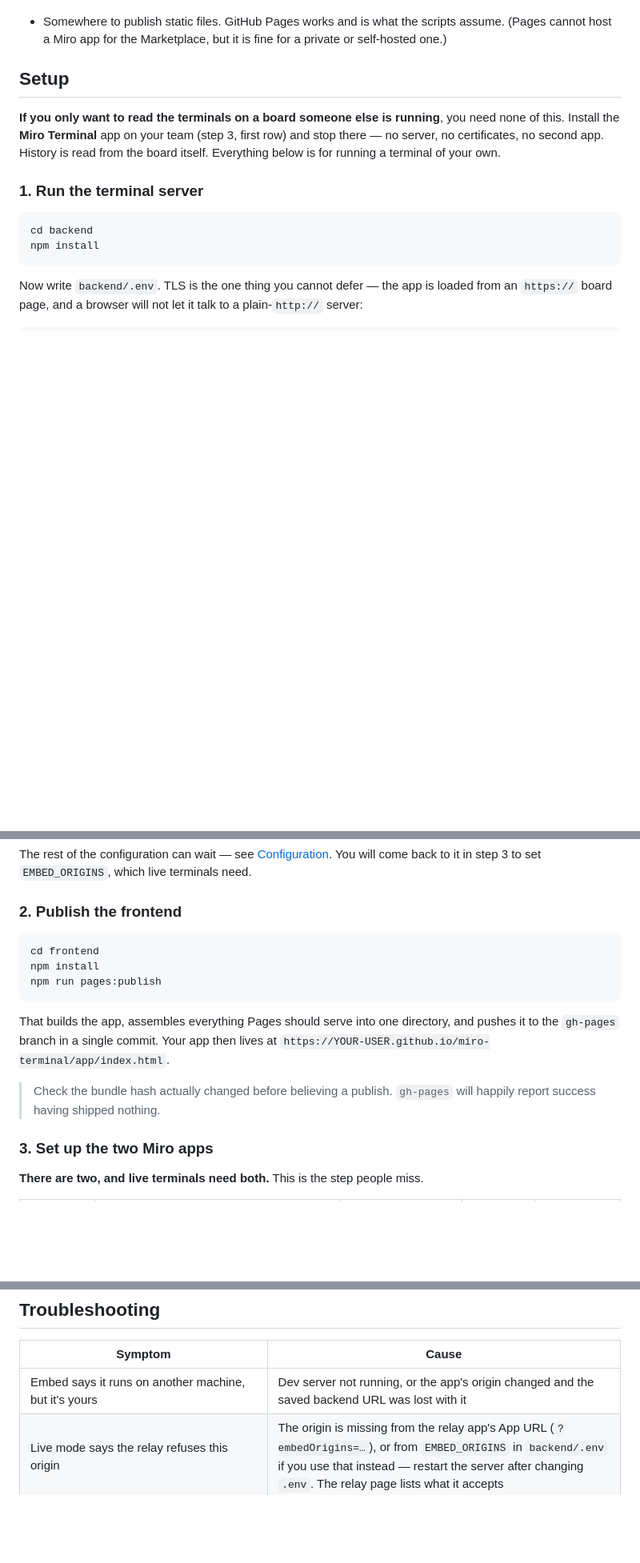
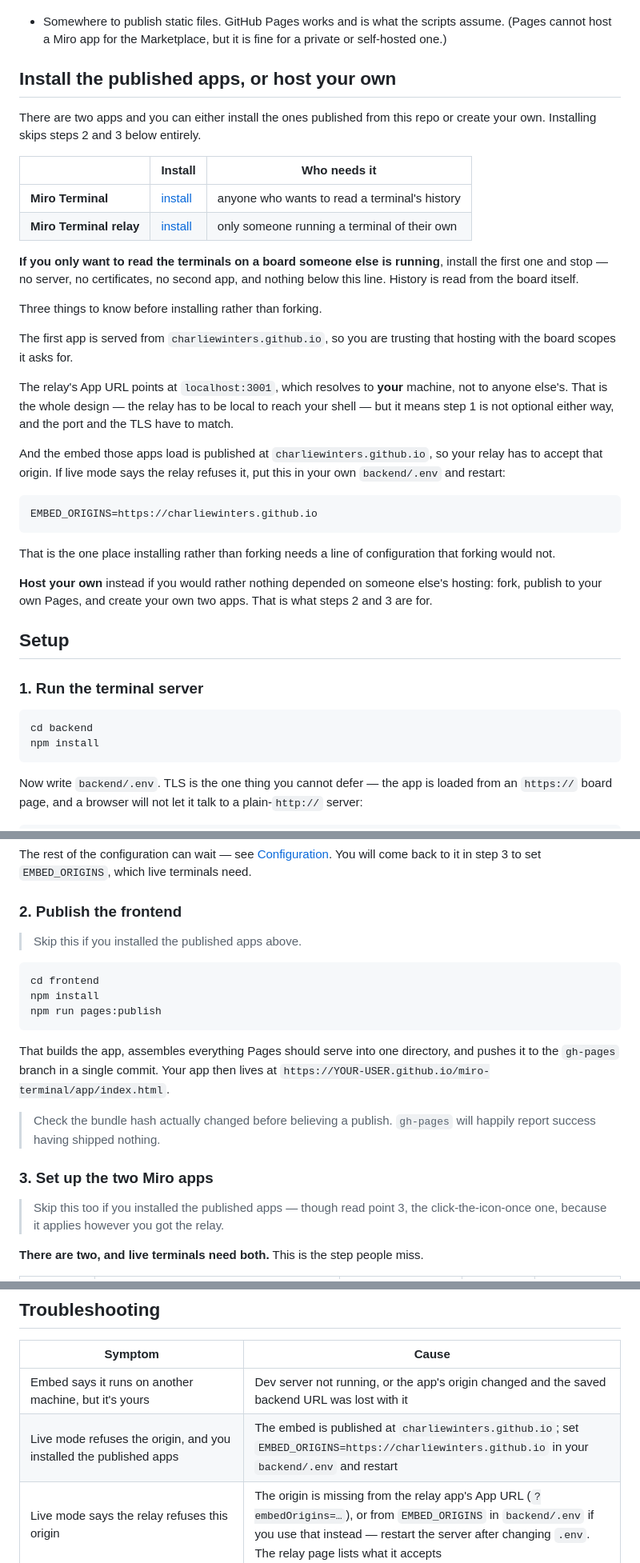
Before and after one commit to CharlieWinters/miro-terminal, a Markdown page: README.md, 3 parts joined by grey strips. Shown at 80% size. GitHub-like rendering; blank space fills up the shorter version.

Commit message:
Offer the published apps as an alternative to hosting your own
Both apps are installable from links now, which removes two of the four setup
steps for anyone who wants to use this rather than fork it. Publishing a
frontend and creating two Miro apps were the largest part of getting started
and neither is needed to run a terminal.

Three qualifications go with the links, because installing is not the same
trade as forking and the README should say which one you are making.

The first app is served from someone else's Pages, with the board scopes it
asks for. The relay points at localhost:3001, which resolves to your own
machine — that is the whole design, since it has to reach your shell, but it
means the terminal server, the port and the TLS are still yours to get right.
And the embed is published at the author's origin, so a relay running against
your own backend has to be told to accept it: one EMBED_ORIGINS line, which is
the only configuration installing needs that forking does not. A troubleshooting
row covers it, since "the relay refuses this origin" otherwise looks identical
to having mis-set it yourself.

The read-only note moves up here too. Someone who only wants to read a board's
terminals now has a link rather than an instruction to go and read step 3.

Co-Authored-By: Claude Opus 5 (1M context) <noreply@anthropic.com>

````diff
--- a/README.md
+++ b/README.md
@@ -59,13 +59,46 @@ change it, `ARCHITECTURE.md` explains why each piece is where it is.
   assume. (Pages cannot host a Miro app for the Marketplace, but it is fine for
   a private or self-hosted one.)
 
-## Setup
+## Install the published apps, or host your own
+
+There are two apps and you can either install the ones published from this
+repo or create your own. Installing skips steps 2 and 3 below entirely.
+
+| | Install | Who needs it |
+| --- | --- | --- |
+| **Miro Terminal** | [install](https://miro.com/app-install/?response_type=code&client_id=3458764683927525948&redirect_uri=%2Fapp-install%2Fconfirm%2F) | anyone who wants to read a terminal's history |
+| **Miro Terminal relay** | [install](https://miro.com/app-install/?response_type=code&client_id=3458764684032768431&redirect_uri=%2Fapp-install%2Fconfirm%2F) | only someone running a terminal of their own |
 
 **If you only want to read the terminals on a board someone else is running**,
-you need none of this. Install the **Miro Terminal** app on your team (step 3,
-first row) and stop there — no server, no certificates, no second app. History
-is read from the board itself. Everything below is for running a terminal of
-your own.
+install the first one and stop — no server, no certificates, no second app, and
+nothing below this line. History is read from the board itself.
+
+Three things to know before installing rather than forking.
+
+The first app is served from `charliewinters.github.io`, so you are trusting
+that hosting with the board scopes it asks for.
+
+The relay's App URL points at `localhost:3001`, which resolves to **your**
+machine, not to anyone else's. That is the whole design — the relay has to be
+local to reach your shell — but it means step 1 is not optional either way, and
+the port and the TLS have to match.
+
+And the embed those apps load is published at `charliewinters.github.io`, so
+your relay has to accept that origin. If live mode says the relay refuses it,
+put this in your own `backend/.env` and restart:
+
+```
+EMBED_ORIGINS=https://charliewinters.github.io
+```
+
+That is the one place installing rather than forking needs a line of
+configuration that forking would not.
+
+**Host your own** instead if you would rather nothing depended on someone
+else's hosting: fork, publish to your own Pages, and create your own two apps.
+That is what steps 2 and 3 are for.
+
+## Setup
 
 ### 1. Run the terminal server
 
@@ -103,6 +136,8 @@ need.
 
 ### 2. Publish the frontend
 
+> Skip this if you installed the published apps above.
+
 ```bash
 cd frontend
 npm install
@@ -117,6 +152,9 @@ then lives at `https://YOUR-USER.github.io/miro-terminal/app/index.html`.
 > will happily report success having shipped nothing.
 
 ### 3. Set up the two Miro apps
+
+> Skip this too if you installed the published apps — though read point 3, the
+> click-the-icon-once one, because it applies however you got the relay.
 
 **There are two, and live terminals need both.** This is the step people miss.
 
@@ -288,6 +326,7 @@ miro-terminal/
 | Symptom | Cause |
 | --- | --- |
 | Embed says it runs on another machine, but it's yours | Dev server not running, or the app's origin changed and the saved backend URL was lost with it |
+| Live mode refuses the origin, and you installed the published apps | The embed is published at `charliewinters.github.io`; set `EMBED_ORIGINS=https://charliewinters.github.io` in your `backend/.env` and restart |
 | Live mode says the relay refuses this origin | The origin is missing from the relay app's App URL (`?embedOrigins=…`), or from `EMBED_ORIGINS` in `backend/.env` if you use that instead — restart the server after changing `.env`. The relay page lists what it accepts |
 | Live mode asks permission every time | Expected once per session per browser session. Approving is remembered until you close the tab or hit Revoke on the relay page |
 | Live mode says no such session on this machine | The relay can no longer create sessions, only attach to ones you started. Create it from the spawner first |
````
